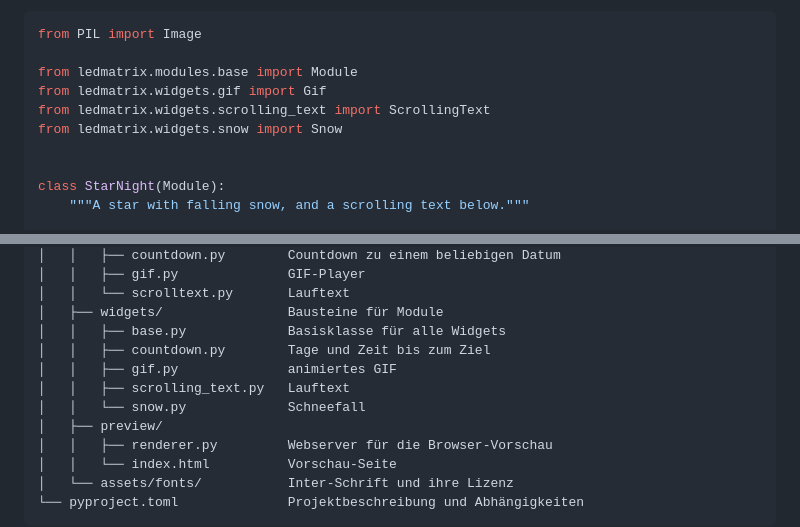
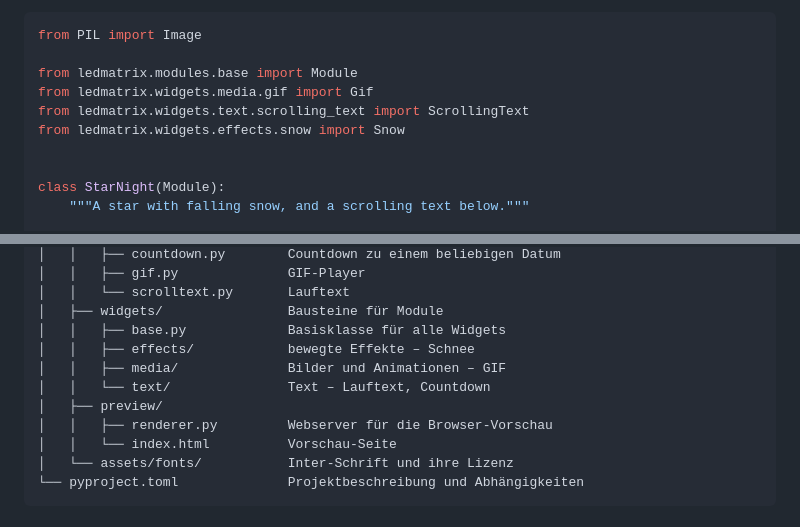
Before and after one commit to gerry-git-ops/Waveshare-P2.5-LED-Matrix, a Markdown page: docs/README.de.md, 2 parts joined by grey strips. Rendered like a GitHub page.

```diff
--- a/docs/README.de.md
+++ b/docs/README.de.md
@@ -329,9 +329,9 @@ Beispiel – ein Stern mit Schneefall und ein Regenbogen-Text in der unteren Zei
 from PIL import Image
 
 from ledmatrix.modules.base import Module
-from ledmatrix.widgets.gif import Gif
-from ledmatrix.widgets.scrolling_text import ScrollingText
-from ledmatrix.widgets.snow import Snow
+from ledmatrix.widgets.media.gif import Gif
+from ledmatrix.widgets.text.scrolling_text import ScrollingText
+from ledmatrix.widgets.effects.snow import Snow
 
 
 class StarNight(Module):
@@ -476,10 +476,9 @@ Waveshare-P2.5-LED-Matrix/
 │   │   └── scrolltext.py       Lauftext
 │   ├── widgets/                Bausteine für Module
 │   │   ├── base.py             Basisklasse für alle Widgets
-│   │   ├── countdown.py        Tage und Zeit bis zum Ziel
-│   │   ├── gif.py              animiertes GIF
-│   │   ├── scrolling_text.py   Lauftext
-│   │   └── snow.py             Schneefall
+│   │   ├── effects/            bewegte Effekte – Schnee
+│   │   ├── media/              Bilder und Animationen – GIF
+│   │   └── text/               Text – Lauftext, Countdown
 │   ├── preview/
 │   │   ├── renderer.py         Webserver für die Browser-Vorschau
 │   │   └── index.html          Vorschau-Seite
```
Also changed, not shown: README.md (+6 -7 lines), examples/cruise_ship.png (added).
